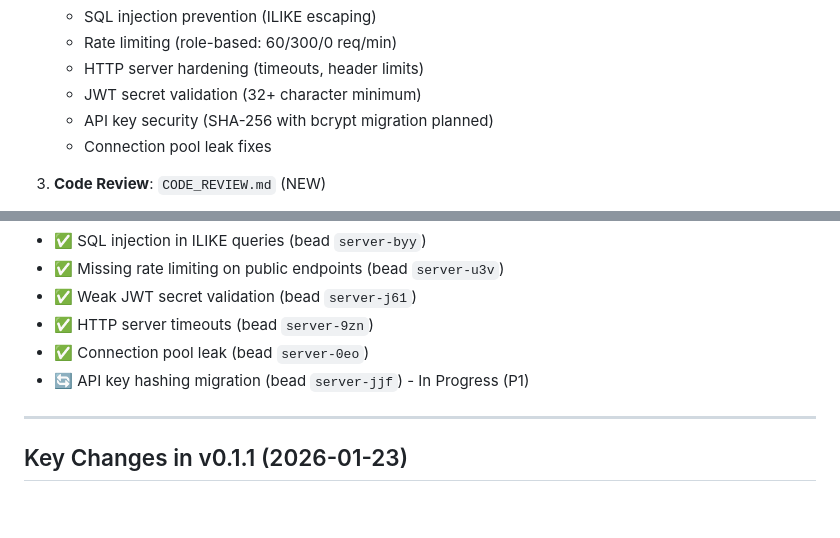
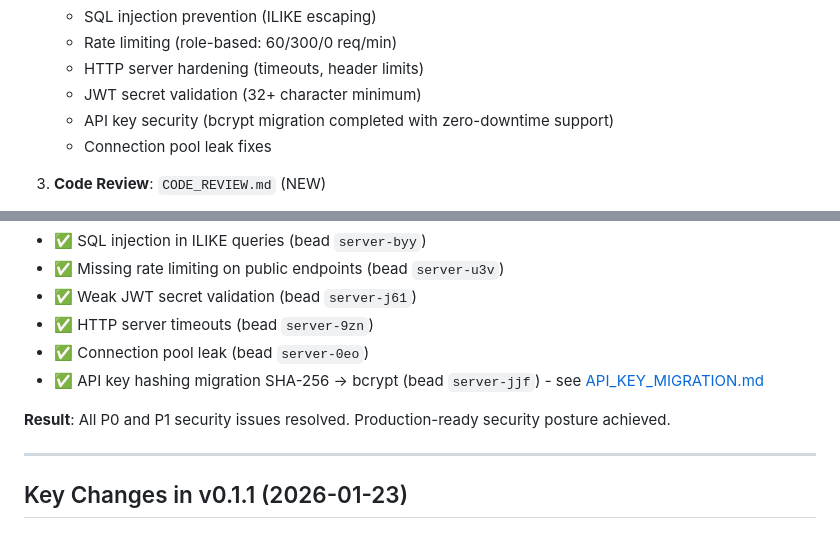
Before and after one commit to Togather-Foundation/server, a Markdown page: docs/README.md, 2 parts joined by grey strips. GitHub-like rendering; blank space fills up the shorter version.

```diff
--- a/docs/README.md
+++ b/docs/README.md
@@ -171,7 +171,7 @@ See above in Core Architecture section.
    - Rate limiting (role-based: 60/300/0 req/min)
    - HTTP server hardening (timeouts, header limits)
    - JWT secret validation (32+ character minimum)
-   - API key security (SHA-256 with bcrypt migration planned)
+   - API key security (bcrypt migration completed with zero-downtime support)
    - Connection pool leak fixes
 
 3. **Code Review**: `CODE_REVIEW.md` (NEW)
@@ -191,7 +191,9 @@ See above in Core Architecture section.
 - ✅ Weak JWT secret validation (bead `server-j61`)
 - ✅ HTTP server timeouts (bead `server-9zn`)
 - ✅ Connection pool leak (bead `server-0eo`)
-- 🔄 API key hashing migration (bead `server-jjf`) - In Progress (P1)
+- ✅ API key hashing migration SHA-256 → bcrypt (bead `server-jjf`) - see [API_KEY_MIGRATION.md](./API_KEY_MIGRATION.md)
+
+**Result**: All P0 and P1 security issues resolved. Production-ready security posture achieved.
 
 ---
 
```
Also changed, not shown: docs/SECURITY.md (+16 -10 lines).
